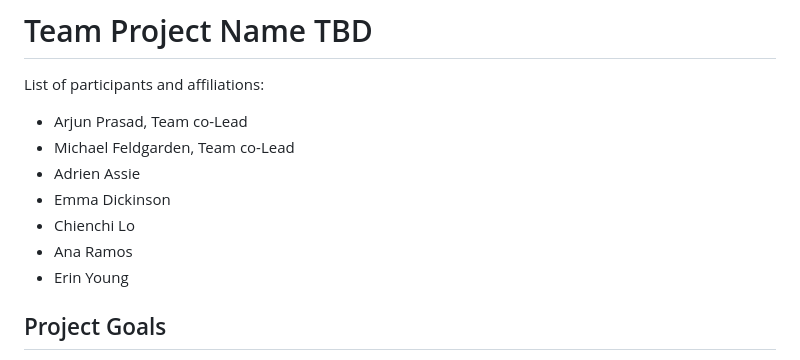
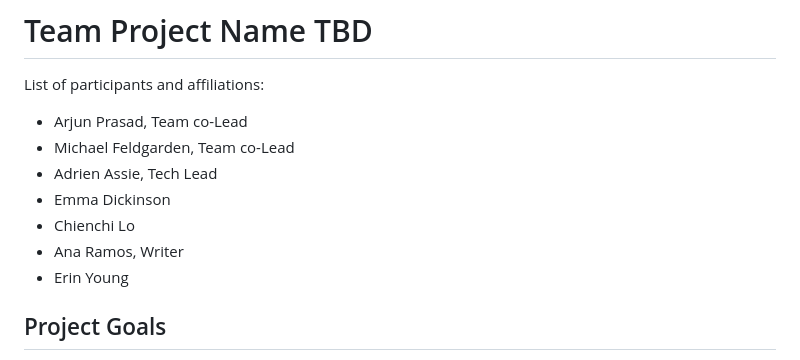
Before and after one commit to NCBI-Codeathons/amr-2024-team-prasad-feldgarden, a Markdown page: README.md, the part around the change. Rendered like a GitHub page.

Commit message:
updating team roles

```diff
--- a/README.md
+++ b/README.md
@@ -3,10 +3,10 @@
 List of participants and affiliations:
 - Arjun Prasad, Team co-Lead
 - Michael Feldgarden, Team co-Lead
-- Adrien Assie
+- Adrien Assie, Tech Lead
 - Emma Dickinson
 - Chienchi Lo
-- Ana Ramos
+- Ana Ramos, Writer
 - Erin Young
 
 ## Project Goals
```
